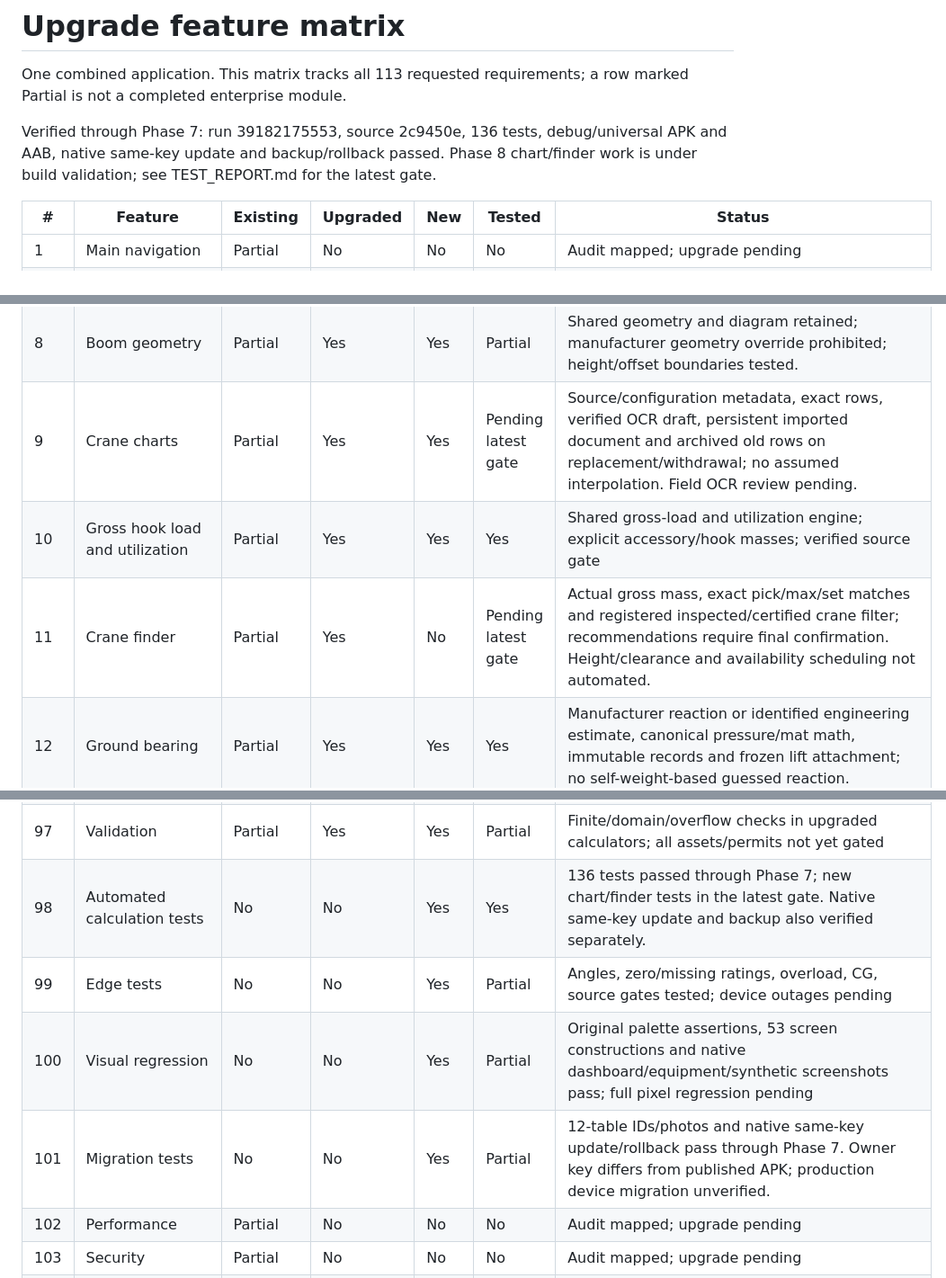
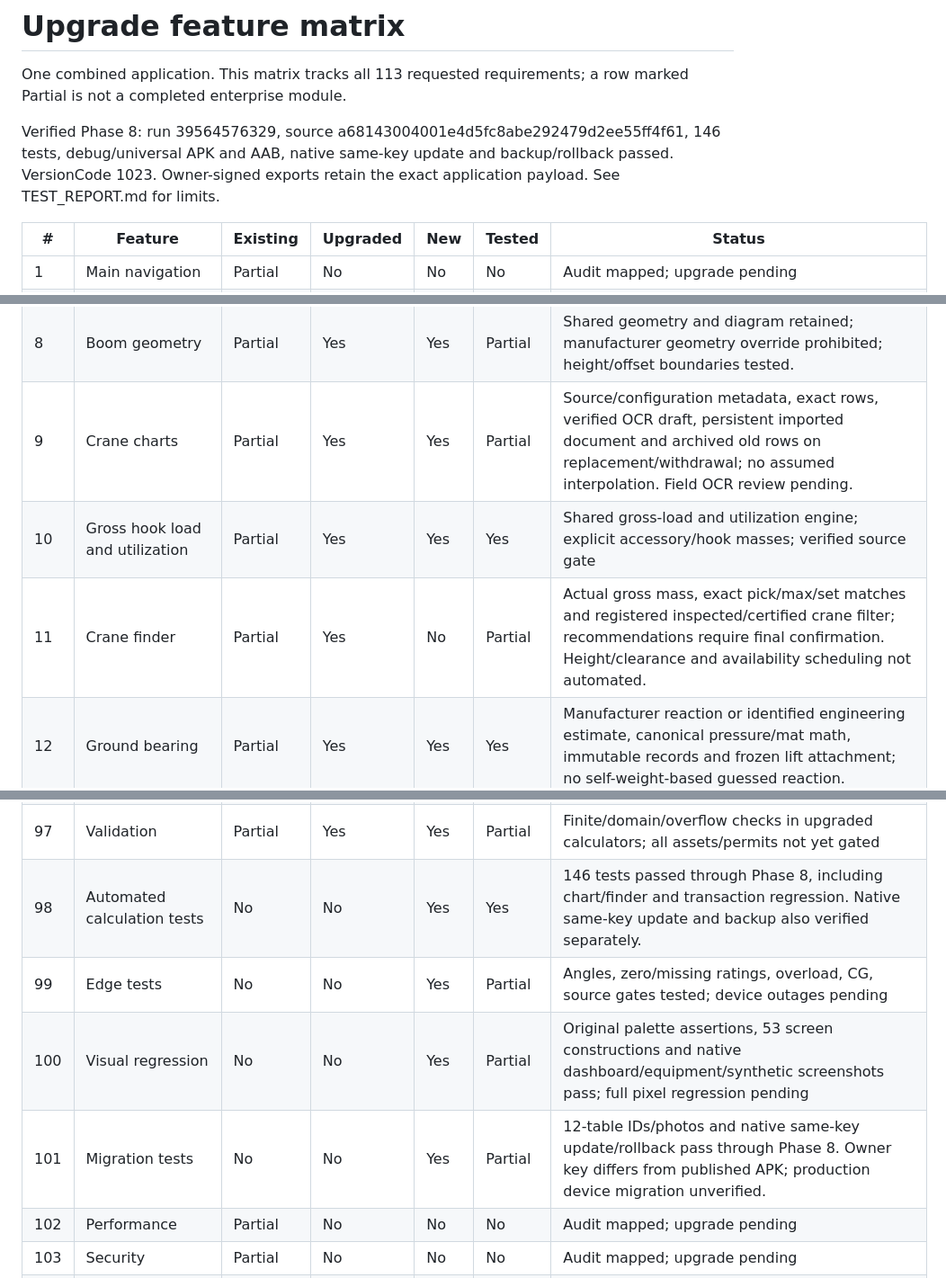
Before and after one commit to shahnawazzafarsiddiquee-bit/Saddam-Rigging-AZ-Master-Calculator, a Markdown page: docs/upgrade/FEATURE_MATRIX.md, 3 parts joined by grey strips. Shown at 90% size. Drawn GitHub-style.

```diff
--- a/docs/upgrade/FEATURE_MATRIX.md
+++ b/docs/upgrade/FEATURE_MATRIX.md
@@ -2,7 +2,7 @@
 
 One combined application. This matrix tracks all 113 requested requirements; a row marked Partial is not a completed enterprise module.
 
-Verified through Phase 7: run 39182175553, source 2c9450e, 136 tests, debug/universal APK and AAB, native same-key update and backup/rollback passed. Phase 8 chart/finder work is under build validation; see TEST_REPORT.md for the latest gate.
+Verified Phase 8: run 39564576329, source a68143004001e4d5fc8abe292479d2ee55ff4f61, 146 tests, debug/universal APK and AAB, native same-key update and backup/rollback passed. VersionCode 1023. Owner-signed exports retain the exact application payload. See TEST_REPORT.md for limits.
 
 | # | Feature | Existing | Upgraded | New | Tested | Status |
 |---|---|---|---|---|---|---|
@@ -14,9 +14,9 @@ Verified through Phase 7: run 39182175553, source 2c9450e, 136 tests, debug/univ
 | 6 | Smart radius | Partial | Yes | Yes | Partial | Existing boom route supports manual, site coordinates, scaled drawing and offset boom geometry with field-verification record. GPS is not used for radius; AR pending. |
 | 7 | Pick/max/set radius | No | No | Yes | Yes | Separate calculated and independently verified pick/maximum/set values with verifier/time; maximum must cover endpoints. Full lift-wizard attachment remains pending. |
 | 8 | Boom geometry | Partial | Yes | Yes | Partial | Shared geometry and diagram retained; manufacturer geometry override prohibited; height/offset boundaries tested. |
-| 9 | Crane charts | Partial | Yes | Yes | Pending latest gate | Source/configuration metadata, exact rows, verified OCR draft, persistent imported document and archived old rows on replacement/withdrawal; no assumed interpolation. Field OCR review pending. |
+| 9 | Crane charts | Partial | Yes | Yes | Partial | Source/configuration metadata, exact rows, verified OCR draft, persistent imported document and archived old rows on replacement/withdrawal; no assumed interpolation. Field OCR review pending. |
 | 10 | Gross hook load and utilization | Partial | Yes | Yes | Yes | Shared gross-load and utilization engine; explicit accessory/hook masses; verified source gate |
-| 11 | Crane finder | Partial | Yes | No | Pending latest gate | Actual gross mass, exact pick/max/set matches and registered inspected/certified crane filter; recommendations require final confirmation. Height/clearance and availability scheduling not automated. |
+| 11 | Crane finder | Partial | Yes | No | Partial | Actual gross mass, exact pick/max/set matches and registered inspected/certified crane filter; recommendations require final confirmation. Height/clearance and availability scheduling not automated. |
 | 12 | Ground bearing | Partial | Yes | Yes | Yes | Manufacturer reaction or identified engineering estimate, canonical pressure/mat math, immutable records and frozen lift attachment; no self-weight-based guessed reaction. |
 | 13 | Verified ground source | No | No | Yes | Yes | Source/revision/approver inputs and verification gates in existing ground screen |
 | 14 | Outrigger mats | Partial | Yes | Yes | Partial | Pad/mat dimensions, thickness/type/count and scaled plan drawing; quantity does not inflate single-outrigger area. Structural mat adequacy still requires engineering verification. |
@@ -103,10 +103,10 @@ Verified through Phase 7: run 39182175553, source 2c9450e, 136 tests, debug/univ
 | 95 | Calculation engine | No | No | Yes | Yes | Dedicated tested engine; remaining legacy UI calculations still need integration |
 | 96 | Units | Partial | Yes | Yes | Yes | Canonical units and converter tested; app-wide unit preference and remaining legacy integration pending |
 | 97 | Validation | Partial | Yes | Yes | Partial | Finite/domain/overflow checks in upgraded calculators; all assets/permits not yet gated |
-| 98 | Automated calculation tests | No | No | Yes | Yes | 136 tests passed through Phase 7; new chart/finder tests in the latest gate. Native same-key update and backup also verified separately. |
+| 98 | Automated calculation tests | No | No | Yes | Yes | 146 tests passed through Phase 8, including chart/finder and transaction regression. Native same-key update and backup also verified separately. |
 | 99 | Edge tests | No | No | Yes | Partial | Angles, zero/missing ratings, overload, CG, source gates tested; device outages pending |
 | 100 | Visual regression | No | No | Yes | Partial | Original palette assertions, 53 screen constructions and native dashboard/equipment/synthetic screenshots pass; full pixel regression pending |
-| 101 | Migration tests | No | No | Yes | Partial | 12-table IDs/photos and native same-key update/rollback pass through Phase 7. Owner key differs from published APK; production device migration unverified. |
+| 101 | Migration tests | No | No | Yes | Partial | 12-table IDs/photos and native same-key update/rollback pass through Phase 8. Owner key differs from published APK; production device migration unverified. |
 | 102 | Performance | Partial | No | No | No | Audit mapped; upgrade pending |
 | 103 | Security | Partial | No | No | No | Audit mapped; upgrade pending |
 | 104 | Weather key security | No | No | No | No | Pending implementation and external configuration/template/device evidence |
```
Also changed, not shown: other parts of docs/upgrade/FEATURE_MATRIX.md (+1 -1 lines), docs/upgrade/TEST_REPORT.md (+11 -2 lines).
